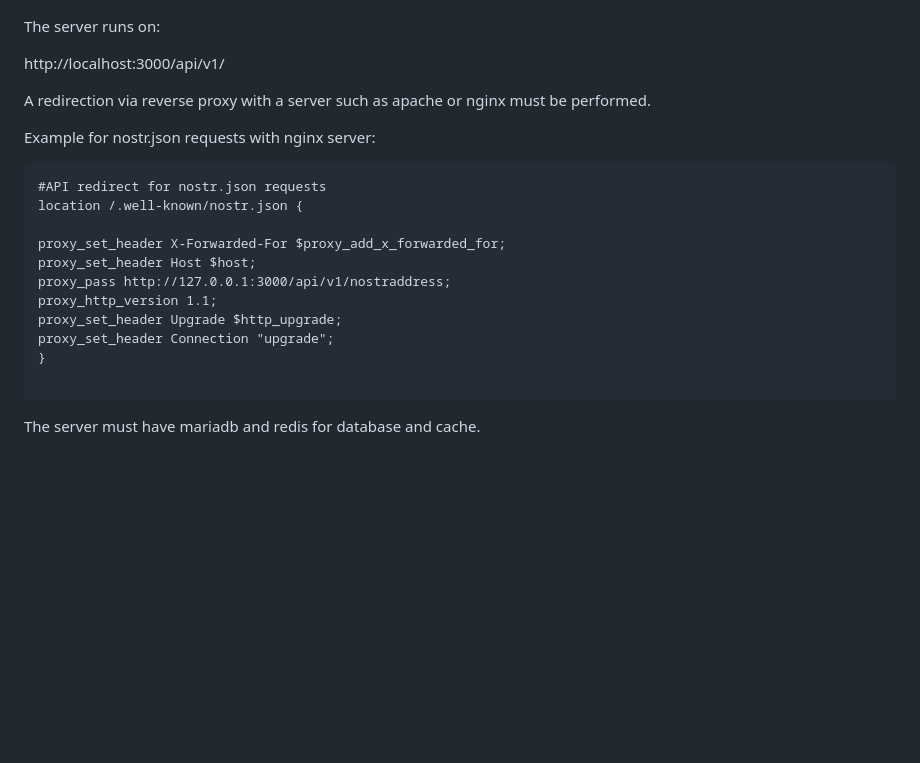
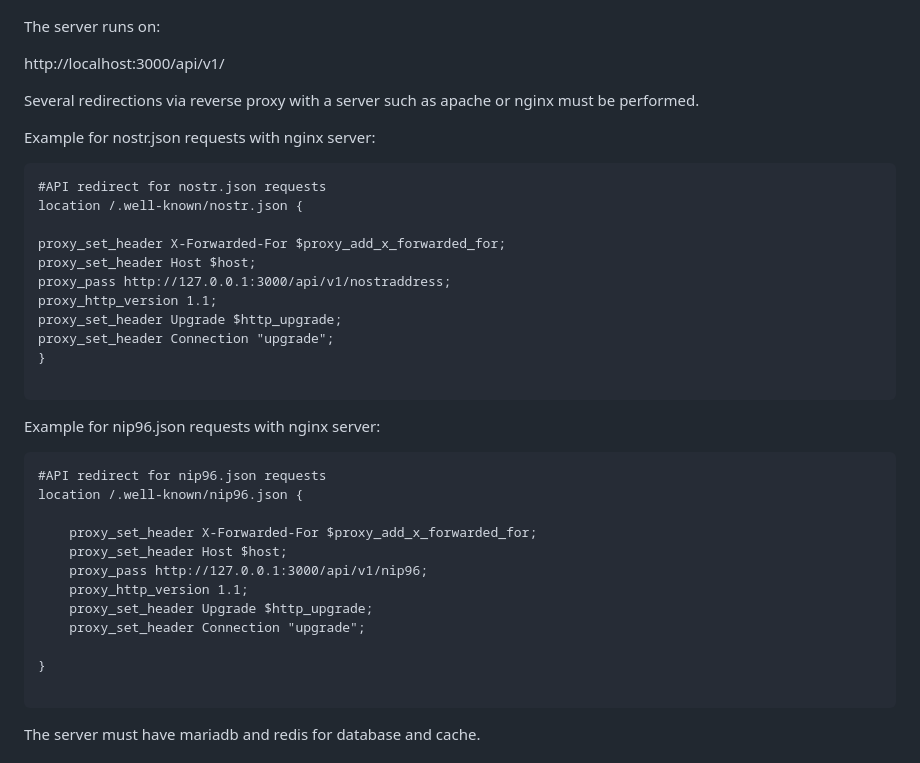
Before and after one commit to quentintaranpino/nostrcheck-server, a Markdown page: readme.md, the part around the change printed below. Rendered like a GitHub page; blank space fills up the shorter version.

````diff
--- a/readme.md
+++ b/readme.md
@@ -426,7 +463,7 @@ The server runs on:
 
 http://localhost:3000/api/v1/
 
-A redirection via reverse proxy with a server such as apache or nginx must be performed.
+Several redirections via reverse proxy with a server such as apache or nginx must be performed.
 
 Example for nostr.json requests with nginx server:
 
@@ -440,6 +477,23 @@ proxy_pass http://127.0.0.1:3000/api/v1/nostraddress;
 proxy_http_version 1.1;
 proxy_set_header Upgrade $http_upgrade;
 proxy_set_header Connection "upgrade";
+}
+
+```
+
+Example for nip96.json requests with nginx server:
+
+```
+#API redirect for nip96.json requests
+location /.well-known/nip96.json {
+
+    proxy_set_header X-Forwarded-For $proxy_add_x_forwarded_for;
+    proxy_set_header Host $host;
+    proxy_pass http://127.0.0.1:3000/api/v1/nip96;
+    proxy_http_version 1.1;
+    proxy_set_header Upgrade $http_upgrade;
+    proxy_set_header Connection "upgrade";
+
 }
 
 ```
````
Also changed, not shown: other parts of readme.md (+37 -0 lines).
